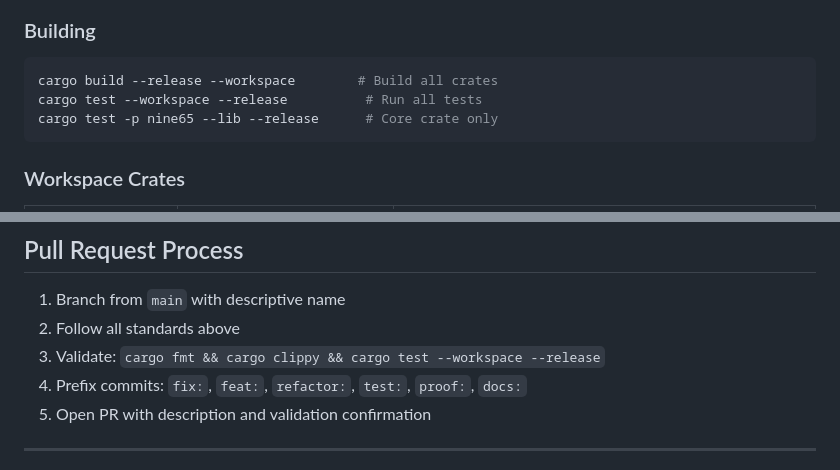
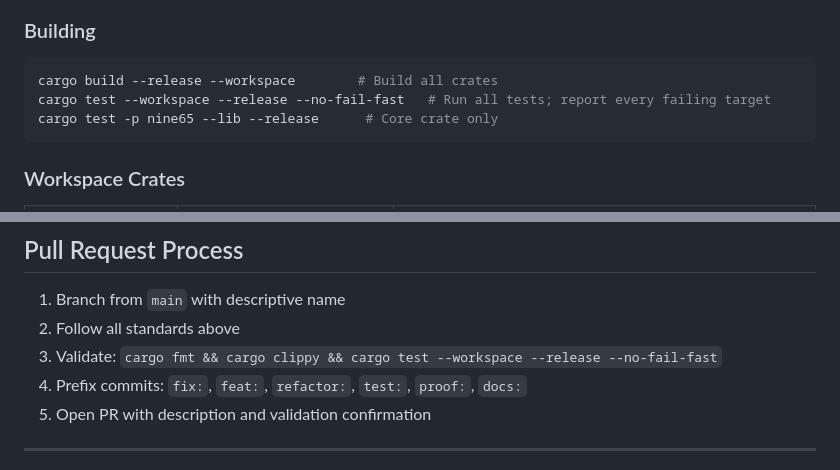
Before and after one commit to Skyelabz210/NINE65_v7, a Markdown page: CONTRIBUTING.md, 2 parts joined by grey strips. Rendered like a GitHub page.

Commit message:
docs: require no-fail-fast workspace verification

````diff
--- a/CONTRIBUTING.md
+++ b/CONTRIBUTING.md
@@ -19,7 +19,7 @@ NINE65 is proprietary software. All contributions require prior written authoriz
 
 ```bash
 cargo build --release --workspace        # Build all crates
-cargo test --workspace --release          # Run all tests
+cargo test --workspace --release --no-fail-fast   # Run all tests; report every failing target
 cargo test -p nine65 --lib --release      # Core crate only
 ```
 
@@ -125,7 +125,7 @@ Changes to proven algorithms require updated proofs.
 
 1. Branch from `main` with descriptive name
 2. Follow all standards above
-3. Validate: `cargo fmt && cargo clippy && cargo test --workspace --release`
+3. Validate: `cargo fmt && cargo clippy && cargo test --workspace --release --no-fail-fast`
 4. Prefix commits: `fix:`, `feat:`, `refactor:`, `test:`, `proof:`, `docs:`
 5. Open PR with description and validation confirmation
 
````
